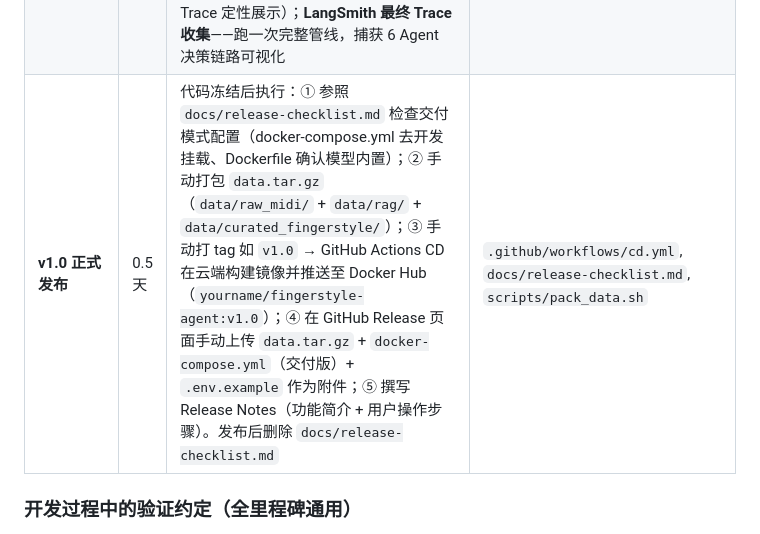
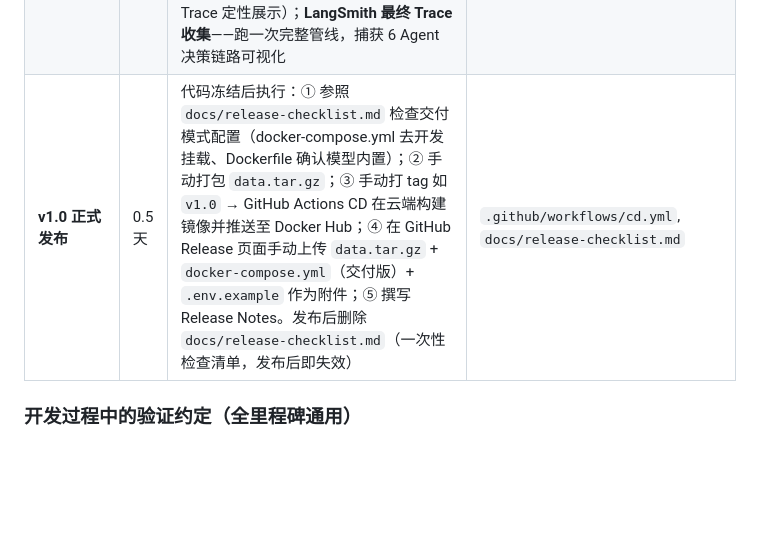
Before and after one commit to LambProgrammer/fingerstyle-agent, a Markdown page: docs/project-charter.md, the part around the change. GitHub-like rendering; blank space fills up the shorter version.

Commit message:
章程v1.0发布里程碑：精简描述，明确cd.yml保留不删

```diff
--- a/docs/project-charter.md
+++ b/docs/project-charter.md
@@ -189,7 +189,7 @@ v1.x 的指法生成引擎（`tab_generator.py`）采用纯确定性规则：旋
 | **8. 记忆系统集成** | 1-2天 | Checkpointer（PostgreSQL）接入 LangGraph；Store（Redis）接入 LangGraph；在 `graph.py` 编译时注入 | `src/memory/checkpointer.py`, `src/memory/preferences.py`, `src/agents/graph.py` |
 | **9. 评估体系（Evals）** | 1-2天 | 三层评估：① 确定性指标（黄金 MIDI 测试集 → 物理校验通过率 / 旋律保真率 / 难度约束符合率，pytest 形式）；② LLM 决策层评估（LangSmith Datasets + `evaluate()`：Agent 5 指令解析准确率、Agent 3 决策一致性）；③ RAG 检索评估（查询集 → hit@1 / hit@3 / 优先级排序正确率） | `evals/`（数据集 + 三层评估代码） |
 | **10. 工程化收尾** | 2-3天 | 编写正式测试：单元测试（`tests/unit/`，mock 外部依赖）+ 集成测试（`tests/integration/`，连接真实服务，不进 CI）；GitHub Actions CI（日常 push 触发：并行运行 Ruff + `tests/unit/` + `evals/`，不起外部服务，不构建镜像、不发布 data.tar.gz）；Docker 镜像瘦身（精简构建阶段、剔除无用依赖、利用 uv 缓存层等）；README 撰写；**评估数字采集**——发布前跑三轮评估记录终值：① `uv run pytest evals/test_deterministic.py -v` → 物理校验通过率 / 旋律保真率 / zone 合规率；② `uv run python evals/eval_llm_nodes.py` → Agent 5 指令解析准确率；③ `uv run python evals/eval_rag.py` → hit@1 / 拒识率。数字作为简历性能数据的唯一来源（架构改进不报百分比差值，以设计决策 + Trace 定性展示）；**LangSmith 最终 Trace 收集**——跑一次完整管线，捕获 6 Agent 决策链路可视化 | `tests/unit/`, `tests/integration/`, `.github/workflows/ci.yml`, `README.md`, `evals/` |
-| **v1.0 正式发布** | 0.5天 | 代码冻结后执行：① 参照 `docs/release-checklist.md` 检查交付模式配置（docker-compose.yml 去开发挂载、Dockerfile 确认模型内置）；② 手动打包 `data.tar.gz`（`data/raw_midi/` + `data/rag/` + `data/curated_fingerstyle/`）；③ 手动打 tag 如 `v1.0` → GitHub Actions CD 在云端构建镜像并推送至 Docker Hub（`yourname/fingerstyle-agent:v1.0`）；④ 在 GitHub Release 页面手动上传 `data.tar.gz` + `docker-compose.yml`（交付版）+ `.env.example` 作为附件；⑤ 撰写 Release Notes（功能简介 + 用户操作步骤）。发布后删除 `docs/release-checklist.md` | `.github/workflows/cd.yml`, `docs/release-checklist.md`, `scripts/pack_data.sh` |
+| **v1.0 正式发布** | 0.5天 | 代码冻结后执行：① 参照 `docs/release-checklist.md` 检查交付模式配置（docker-compose.yml 去开发挂载、Dockerfile 确认模型内置）；② 手动打包 `data.tar.gz`；③ 手动打 tag 如 `v1.0` → GitHub Actions CD 在云端构建镜像并推送至 Docker Hub；④ 在 GitHub Release 页面手动上传 `data.tar.gz` + `docker-compose.yml`（交付版）+ `.env.example` 作为附件；⑤ 撰写 Release Notes。发布后删除 `docs/release-checklist.md`（一次性检查清单，发布后即失效） | `.github/workflows/cd.yml`, `docs/release-checklist.md` |
 
 ### 开发过程中的验证约定（全里程碑通用）
 
```
